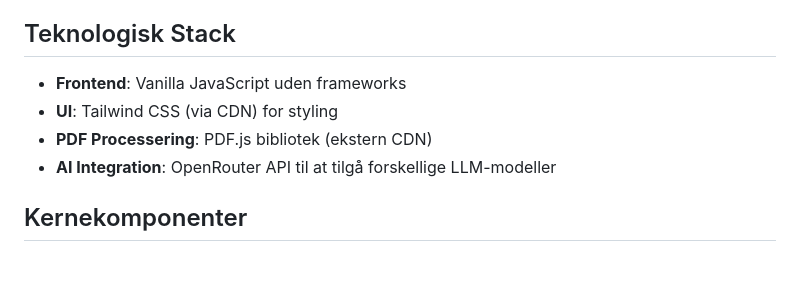
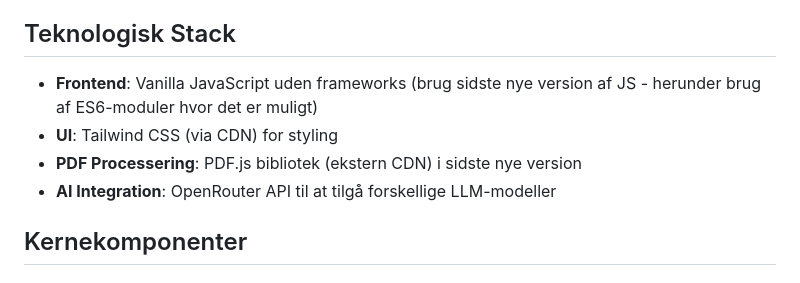
Before and after one commit to devcronberg/fakturamojo, a Markdown page: .github/copilot-instructions.md, the part around the change. Drawn GitHub-style.

Commit message:
Update project documentation to specify use of ES6 modules and latest PDF.js version in tech stack

```diff
--- a/.github/copilot-instructions.md
+++ b/.github/copilot-instructions.md
@@ -4,9 +4,9 @@
 Faktura Mojo er en webapplikation designet til at ekstrahere betalingsoplysninger fra danske fakturaer og FIK-indbetalingskort ved hjælp af AI. Applikationen er udviklet som et single-page værktøj der kører client-side og bruger PDF.js til at ekstrahere tekst fra PDF-filer og OpenRouter API til at behandle denne tekst med AI-modeller.
 
 ## Teknologisk Stack
-- **Frontend**: Vanilla JavaScript uden frameworks
+- **Frontend**: Vanilla JavaScript uden frameworks (brug sidste nye version af JS - herunder brug af ES6-moduler hvor det er muligt)
 - **UI**: Tailwind CSS (via CDN) for styling
-- **PDF Processering**: PDF.js bibliotek (ekstern CDN)
+- **PDF Processering**: PDF.js bibliotek (ekstern CDN) i sidste nye version
 - **AI Integration**: OpenRouter API til at tilgå forskellige LLM-modeller
 
 ## Kernekomponenter
```
